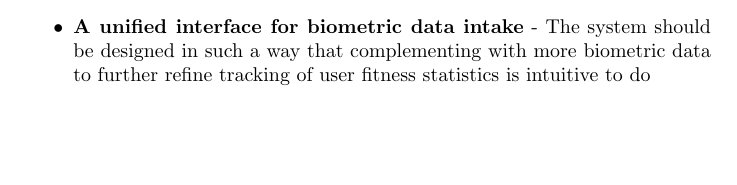
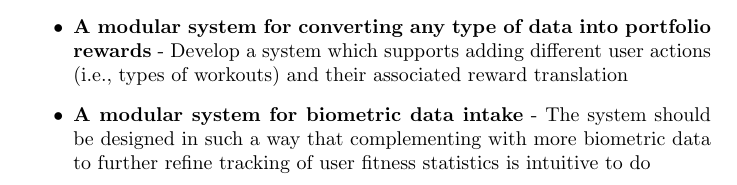
Before and after one commit to davislenover/BurnNEarn, a LaTeX document (docs/ProblemStatementAndGoals/ProblemStatement.tex): part of page 2 of 4, cut at the place of the change, the shorter picture padded with empty space. Compiled offline with pdfLaTeX; a LaTeX package or settings file that is missing is left out.

Commit message:
Added modularity goals and backend CI

```diff
--- a/docs/ProblemStatementAndGoals/ProblemStatement.tex
+++ b/docs/ProblemStatementAndGoals/ProblemStatement.tex
@@ -82,7 +82,8 @@ is summarized as part of the developer plan.}
 \begin{itemize}
 \item{\textbf{A social feed} - A social feed that lets users share statistics from their "FitFolio" to other users they choose}
 \itme{\textbf{Stock Market Simulation Engine} - Develop an engine which mimicks the real market that users can interact with}
-\item{\textbf{A unified interface for biometric data intake} - The system should be designed in such a way that complementing with more biometric data to further refine tracking of user fitness statistics is intuitive to do}
+\item {\textbf{A modular system for converting any type of data into portfolio rewards} - Develop a system which supports adding different user actions (i.e., types of workouts) and their associated reward translation}
+\item{\textbf{A modular system for biometric data intake} - The system should be designed in such a way that complementing with more biometric data to further refine tracking of user fitness statistics is intuitive to do}
 \end{itemize}
 \section{Stretch Goals}
 
```
Also changed, not shown: docs/DevelopmentPlan/DevelopmentPlan.tex (+1 -0 lines).
